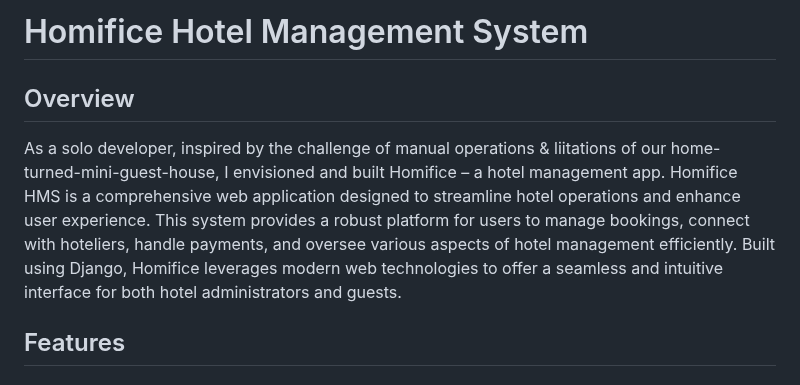
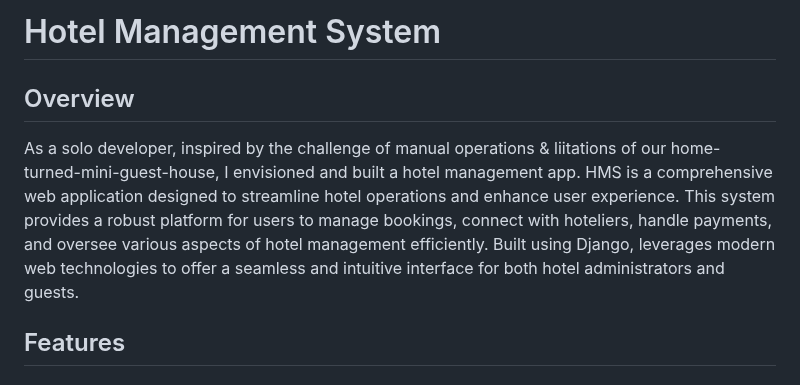
Before and after one commit to RumelNHORS/Hotel_Management, a Markdown page: README.md, the part around one of its changes. Rendered like a GitHub page.

```diff
--- a/README.md
+++ b/README.md
@@ -1,8 +1,8 @@
-# Homifice Hotel Management System
+# Hotel Management System
 
 ## Overview
 
-As a solo developer, inspired by the challenge of manual operations & liitations of our home-turned-mini-guest-house, I envisioned and built Homifice – a hotel management app. Homifice HMS is a comprehensive web application designed to streamline hotel operations and enhance user experience. This system provides a robust platform for users to manage bookings, connect with hoteliers, handle payments, and oversee various aspects of hotel management efficiently. Built using Django, Homifice leverages modern web technologies to offer a seamless and intuitive interface for both hotel administrators and guests.
+As a solo developer, inspired by the challenge of manual operations & liitations of our home-turned-mini-guest-house, I envisioned and built a hotel management app. HMS is a comprehensive web application designed to streamline hotel operations and enhance user experience. This system provides a robust platform for users to manage bookings, connect with hoteliers, handle payments, and oversee various aspects of hotel management efficiently. Built using Django, leverages modern web technologies to offer a seamless and intuitive interface for both hotel administrators and guests.
 
 ## Features
 
```
Also changed, not shown: other parts of README.md (+9 -16 lines).
